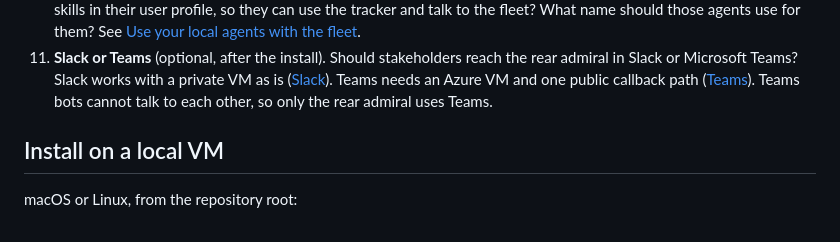
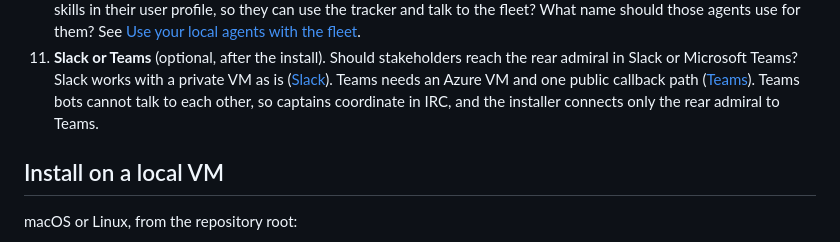
Before and after one commit to aiconsultancy/subspace, a Markdown page: INSTALL.md, the part around the change. Drawn GitHub-style.

Commit message:
docs: align the install guide's Teams note and blur a channel name
The install guide now says captains coordinate in IRC and the installer
connects only the rear admiral to Teams, matching the README and the Teams
guide. Blur the private Slack channel shown in the composer of the rear
admiral screenshot.

```diff
--- a/INSTALL.md
+++ b/INSTALL.md
@@ -147,7 +147,8 @@ Ask these before running anything. Defaults are in bold.
     the rear admiral in Slack or Microsoft Teams? Slack works with a private VM
     as is ([Slack](docs/slack.md)). Teams needs an Azure VM and one public
     callback path ([Teams](docs/teams.md)). Teams bots cannot talk to each
-    other, so only the rear admiral uses Teams.
+    other, so captains coordinate in IRC, and the installer connects only the
+    rear admiral to Teams.
 
 ## Install on a local VM
 
```
Also changed, not shown: docs/assets/screenshots/fleet-rear-admiral-slack-asked.png.
